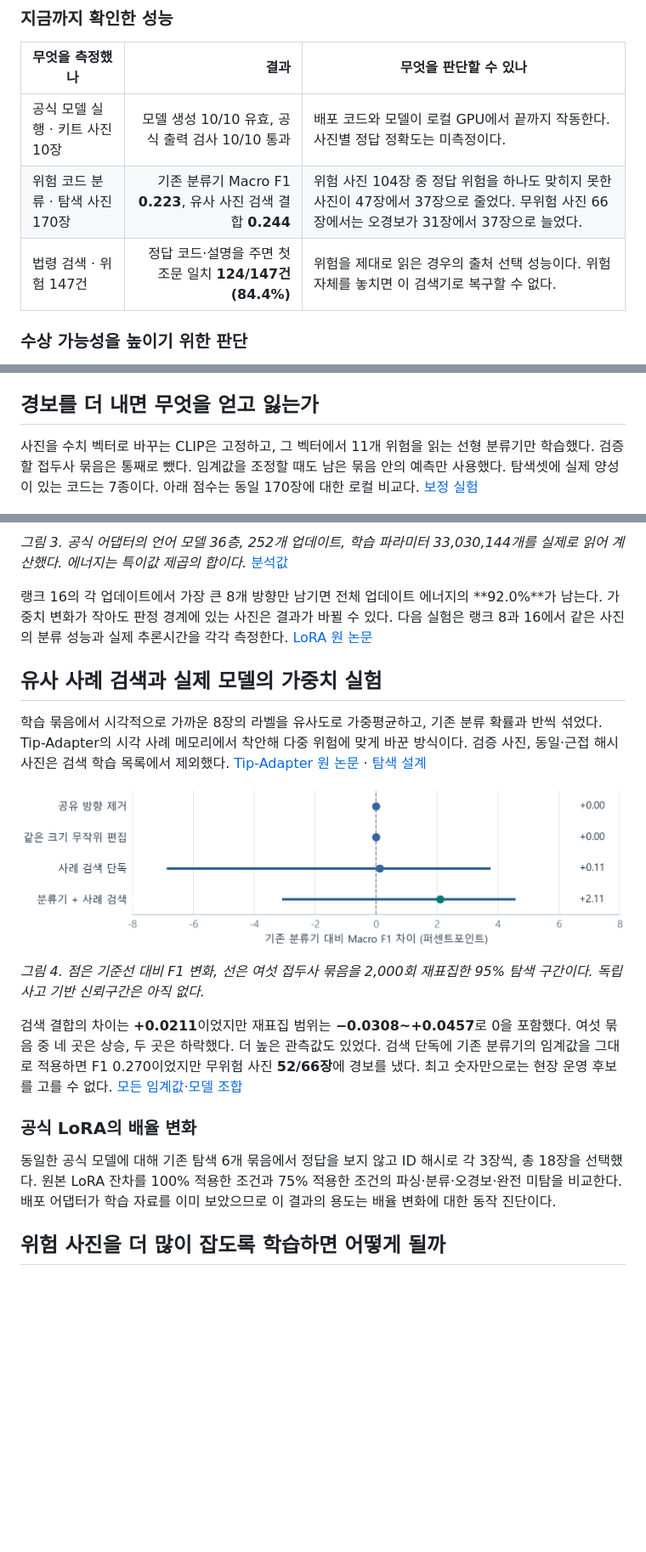
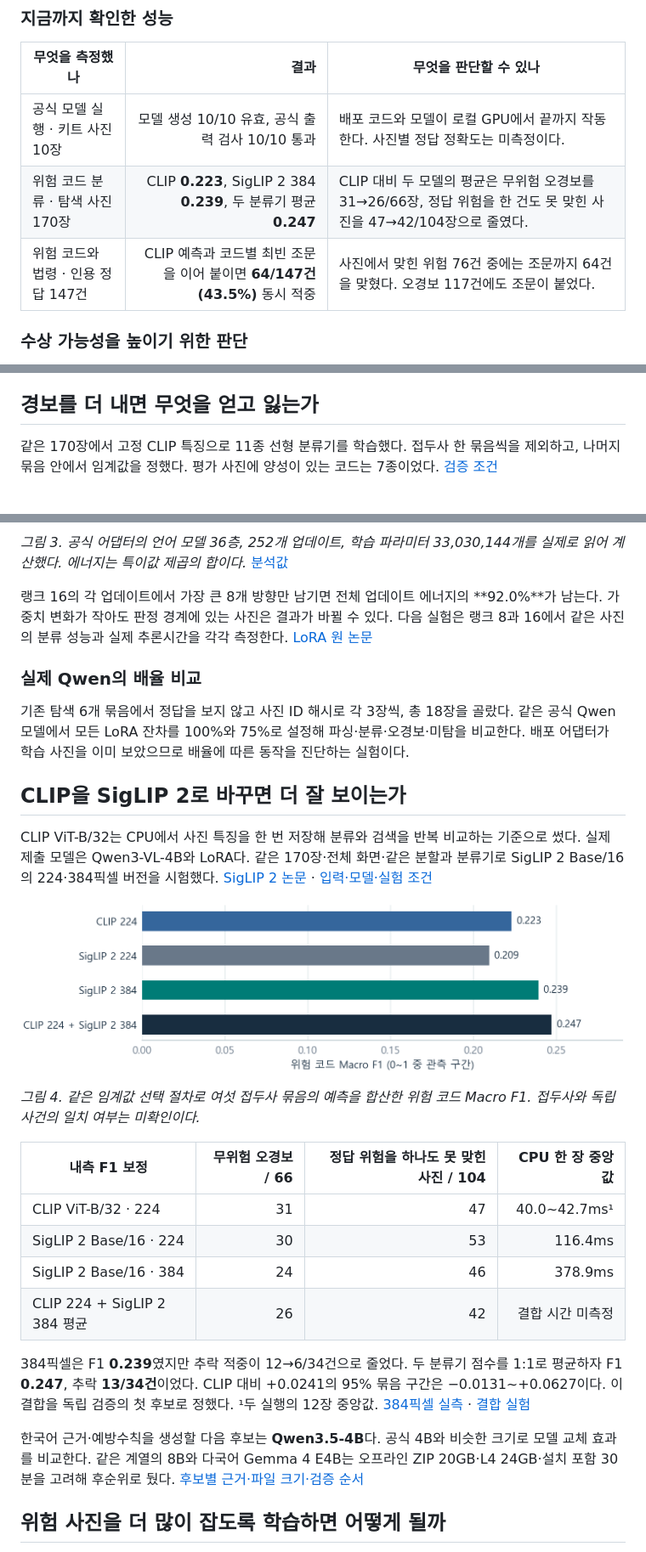
Before and after one commit to nornen0202/KWater-SafetyAI, a Markdown page: reports/competition-research-2026-11-25.md, 3 parts joined by grey strips. Shown at 85% size. Drawn GitHub-style; pictures changed too: reports/figures/encoder-comparison.png (added); blank space fills up the shorter version.

```diff
--- a/reports/competition-research-2026-11-25.md
+++ b/reports/competition-research-2026-11-25.md
@@ -9,8 +9,8 @@
 | 무엇을 측정했나 | 결과 | 무엇을 판단할 수 있나 |
 |---|---:|---|
 | 공식 모델 실행 · 키트 사진 10장 | 모델 생성 10/10 유효, 공식 출력 검사 10/10 통과 | 배포 코드와 모델이 로컬 GPU에서 끝까지 작동한다. 사진별 정답 정확도는 미측정이다. |
-| 위험 코드 분류 · 탐색 사진 170장 | 기존 분류기 Macro F1 **0.223**, 유사 사진 검색 결합 **0.244** | 위험 사진 104장 중 정답 위험을 하나도 맞히지 못한 사진이 47장에서 37장으로 줄었다. 무위험 사진 66장에서는 오경보가 31장에서 37장으로 늘었다. |
-| 법령 검색 · 위험 147건 | 정답 코드·설명을 주면 첫 조문 일치 **124/147건(84.4%)** | 위험을 제대로 읽은 경우의 출처 선택 성능이다. 위험 자체를 놓치면 이 검색기로 복구할 수 없다. |
+| 위험 코드 분류 · 탐색 사진 170장 | CLIP **0.223**, SigLIP 2 384 **0.239**, 두 분류기 평균 **0.247** | CLIP 대비 두 모델의 평균은 무위험 오경보를 31→26/66장, 정답 위험을 한 건도 못 맞힌 사진을 47→42/104장으로 줄였다. |
+| 위험 코드와 법령 · 인용 정답 147건 | CLIP 예측과 코드별 최빈 조문을 이어 붙이면 **64/147건(43.5%)** 동시 적중 | 사진에서 맞힌 위험 76건 중에는 조문까지 64건을 맞혔다. 오경보 117건에도 조문이 붙었다. |
 
 ### 수상 가능성을 높이기 위한 판단
 
@@ -56,7 +58,7 @@
 
 ## 경보를 더 내면 무엇을 얻고 잃는가
 
-사진을 수치 벡터로 바꾸는 CLIP은 고정하고, 그 벡터에서 11개 위험을 읽는 선형 분류기만 학습했다. 검증할 접두사 묶음은 통째로 뺐다. 임계값을 조정할 때도 남은 묶음 안의 예측만 사용했다. 탐색셋에 실제 양성이 있는 코드는 7종이다. 아래 점수는 동일 170장에 대한 로컬 비교다. [보정 실험](../results/prefix_pilot_fpr20.json)
+같은 170장에서 고정 CLIP 특징으로 11종 선형 분류기를 학습했다. 접두사 한 묶음씩을 제외하고, 나머지 묶음 안에서 임계값을 정했다. 평가 사진에 양성이 있는 코드는 7종이었다. [검증 조건](../results/prefix_pilot_fpr20.json)
 
 ![무위험 오경보와 위험 완전 미탐 비교](figures/error-tradeoff.png)
 
@@ -88,21 +88,30 @@ Takehi 등의 연구는 Qwen3.5-0.8B에서 수학 응답이 반복되며 끝나
 
 랭크 16의 각 업데이트에서 가장 큰 8개 방향만 남기면 전체 업데이트 에너지의 **92.0%**가 남는다. 가중치 변화가 작아도 판정 경계에 있는 사진은 결과가 바뀔 수 있다. 다음 실험은 랭크 8과 16에서 같은 사진의 분류 성능과 실제 추론시간을 각각 측정한다. [LoRA 원 논문](https://arxiv.org/abs/2106.09685)
 
+### 실제 Qwen의 배율 비교
+
+기존 탐색 6개 묶음에서 정답을 보지 않고 사진 ID 해시로 각 3장씩, 총 18장을 골랐다. 같은 공식 Qwen 모델에서 모든 LoRA 잔차를 100%와 75%로 설정해 파싱·분류·오경보·미탐을 비교한다. 배포 어댑터가 학습 사진을 이미 보았으므로 배율에 따른 동작을 진단하는 실험이다.
+
 <!-- page -->
 
-## 유사 사례 검색과 실제 모델의 가중치 실험
+## CLIP을 SigLIP 2로 바꾸면 더 잘 보이는가
 
-학습 묶음에서 시각적으로 가까운 8장의 라벨을 유사도로 가중평균하고, 기존 분류 확률과 반씩 섞었다. Tip-Adapter의 시각 사례 메모리에서 착안해 다중 위험에 맞게 바꾼 방식이다. 검증 사진, 동일·근접 해시 사진은 검색 학습 목록에서 제외했다. [Tip-Adapter 원 논문](https://arxiv.org/abs/2207.09519) · [탐색 설계](../docs/weight-pilot-protocol.md)
+CLIP ViT-B/32는 CPU에서 사진 특징을 한 번 저장해 분류와 검색을 반복 비교하는 기준으로 썼다. 실제 제출 모델은 Qwen3-VL-4B와 LoRA다. 같은 170장·전체 화면·같은 분할과 분류기로 SigLIP 2 Base/16의 224·384픽셀 버전을 시험했다. [SigLIP 2 논문](https://arxiv.org/abs/2502.14786) · [입력·모델·실험 조건](../docs/vlm-model-selection.md)
 
-![가중치 편집과 시각 검색의 기준선 대비 변화](figures/paired-changes.png)
+![같은 사진과 분류기에서 CLIP과 SigLIP 2 비교](figures/encoder-comparison.png)
 
-*그림 4. 점은 기준선 대비 F1 변화, 선은 여섯 접두사 묶음을 2,000회 재표집한 95% 탐색 구간이다. 독립 사고 기반 신뢰구간은 아직 없다.*
+*그림 4. 같은 임계값 선택 절차로 여섯 접두사 묶음의 예측을 합산한 위험 코드 Macro F1. 접두사와 독립 사건의 일치 여부는 미확인이다.*
 
-검색 결합의 차이는 **+0.0211**이었지만 재표집 범위는 **−0.0308~+0.0457**로 0을 포함했다. 여섯 묶음 중 네 곳은 상승, 두 곳은 하락했다. 더 높은 관측값도 있었다. 검색 단독에 기존 분류기의 임계값을 그대로 적용하면 F1 0.270이었지만 무위험 사진 **52/66장**에 경보를 냈다. 최고 숫자만으로는 현장 운영 후보를 고를 수 없다. [모든 임계값·모델 조합](../results/weight_pilot.json)
+| 내측 F1 보정 | 무위험 오경보 / 66 | 정답 위험을 하나도 못 맞힌 사진 / 104 | CPU 한 장 중앙값 |
+|---|---:|---:|---:|
+| CLIP ViT-B/32 · 224 | 31 | 47 | 40.0~42.7ms¹ |
+| SigLIP 2 Base/16 · 224 | 30 | 53 | 116.4ms |
+| SigLIP 2 Base/16 · 384 | 24 | 46 | 378.9ms |
+| CLIP 224 + SigLIP 2 384 평균 | 26 | 42 | 결합 시간 미측정 |
 
-### 공식 LoRA의 배율 변화
+384픽셀은 F1 **0.239**였지만 추락 적중이 12→6/34건으로 줄었다. 두 분류기 점수를 1:1로 평균하자 F1 **0.247**, 추락 **13/34건**이었다. CLIP 대비 +0.0241의 95% 묶음 구간은 −0.0131~+0.0627이다. 이 결합을 독립 검증의 첫 후보로 정했다. ¹두 실행의 12장 중앙값. [384픽셀 실측](../results/encoder_pilot_384.json) · [결합 실험](../results/encoder_fusion.json)
 
-동일한 공식 모델에 대해 기존 탐색 6개 묶음에서 정답을 보지 않고 ID 해시로 각 3장씩, 총 18장을 선택했다. 원본 LoRA 잔차를 100% 적용한 조건과 75% 적용한 조건의 파싱·분류·오경보·완전 미탐을 비교한다. 배포 어댑터가 학습 자료를 이미 보았으므로 이 결과의 용도는 배율 변화에 대한 동작 진단이다.
+한국어 근거·예방수칙을 생성할 다음 후보는 **Qwen3.5-4B**다. 공식 4B와 비슷한 크기로 모델 교체 효과를 비교한다. 같은 계열의 8B와 다국어 Gemma 4 E4B는 오프라인 ZIP 20GB·L4 24GB·설치 포함 30분을 고려해 후순위로 뒀다. [후보별 근거·파일 크기·검증 순서](../docs/vlm-model-selection.md)
 
 <!-- page -->
 
```
Also changed, not shown: other parts of reports/competition-research-2026-11-25.md (+6 -6 lines), README.md (+5 -2 lines), docs/vlm-model-selection.md (+12 -1 lines), 8 other files.
